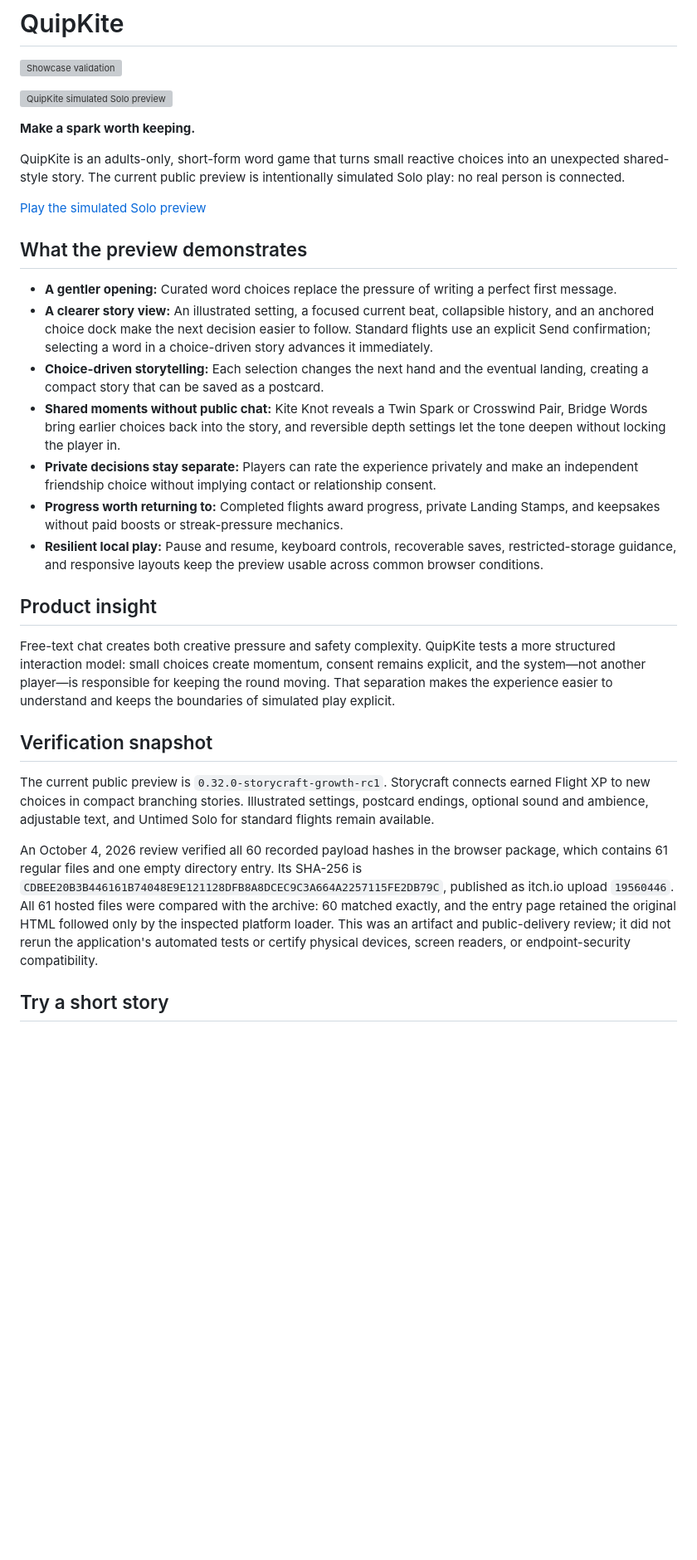
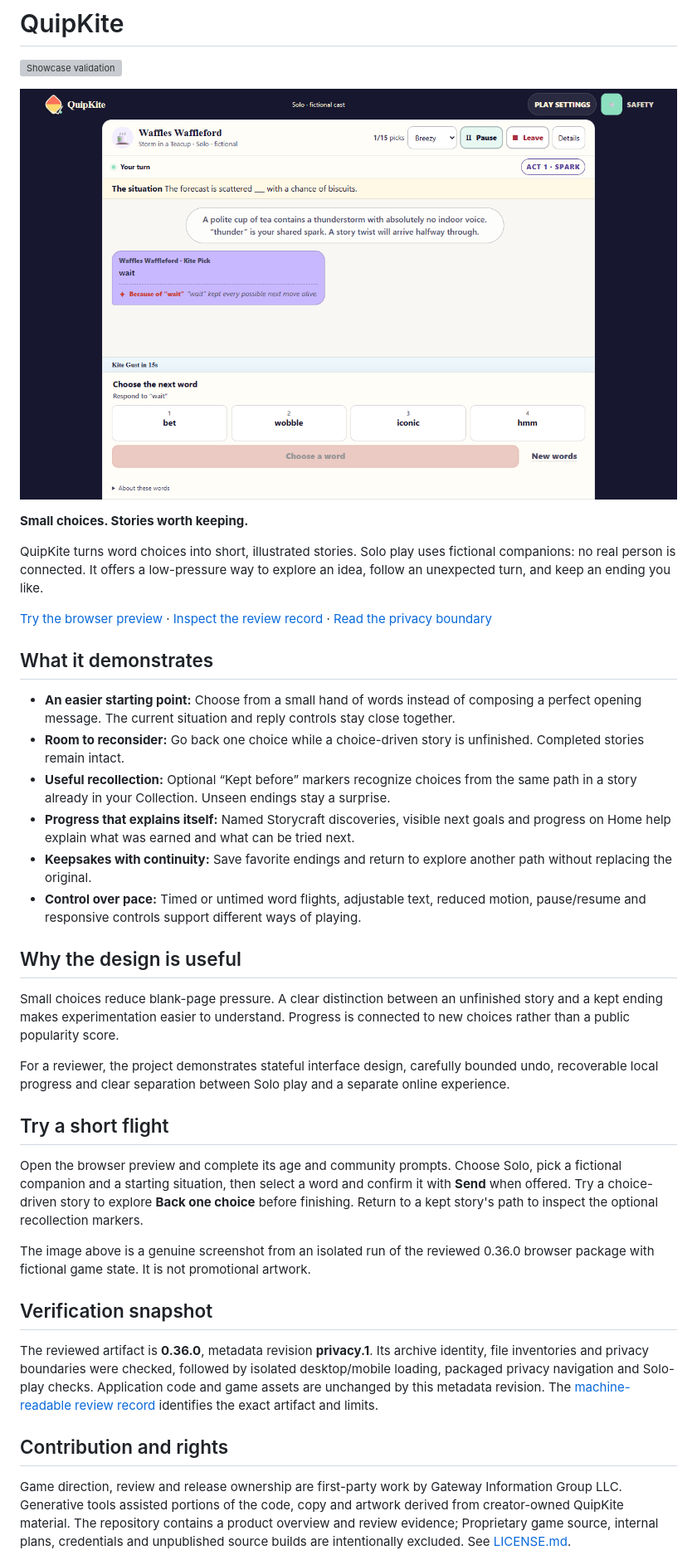
Before and after one commit to Jnapier2/quipkite, a Markdown page: README.md, the part around one of its changes. Shown at 83% size. Drawn GitHub-style; pictures changed too: assets/quipkite-solo-0.36.0.png (added); blank space fills up the shorter version; grey boxes are pictures that could not be loaded.

Commit message:
Prepare evidence-backed QuipKite 0.36 Solo showcase refresh

```diff
--- a/README.md
+++ b/README.md
@@ -2,33 +2,40 @@
 
 [![Showcase validation](https://github.com/Jnapier2/quipkite/actions/workflows/validate.yml/badge.svg)](https://github.com/Jnapier2/quipkite/actions/workflows/validate.yml)
 
-![QuipKite simulated Solo preview](assets/quipkite-simulated-solo-preview.png)
+![QuipKite Solo word flight with a fictional companion and visible choices](assets/quipkite-solo-0.36.0.png)
 
-**Make a spark worth keeping.**
+**Small choices. Stories worth keeping.**
 
-QuipKite is an adults-only, short-form word game that turns small reactive choices into an unexpected shared-style story. The current public preview is intentionally simulated Solo play: no real person is connected.
+QuipKite turns word choices into short, illustrated stories. Solo play uses fictional companions: no real person is connected. It offers a low-pressure way to explore an idea, follow an unexpected turn, and keep an ending you like.
 
-[Play the simulated Solo preview](https://zappytap.itch.io/quipkite-simulated-solo-preview)
+[Try the browser preview](https://zappytap.itch.io/quipkite-simulated-solo-preview) · [Inspect the review record](PROJECT_METADATA.json) · [Read the privacy boundary](PRIVACY.md)
 
-## What the preview demonstrates
+## What it demonstrates
 
-- **A gentler opening:** Curated word choices replace the pressure of writing a perfect first message.
-- **A clearer story view:** An illustrated setting, a focused current beat, collapsible history, and an anchored choice dock make the next decision easier to follow. Standard flights use an explicit Send confirmation; selecting a word in a choice-driven story advances it immediately.
-- **Choice-driven storytelling:** Each selection changes the next hand and the eventual landing, creating a compact story that can be saved as a postcard.
-- **Shared moments without public chat:** Kite Knot reveals a Twin Spark or Crosswind Pair, Bridge Words bring earlier choices back into the story, and reversible depth settings let the tone deepen without locking the player in.
-- **Private decisions stay separate:** Players can rate the experience privately and make an independent friendship choice without implying contact or relationship consent.
-- **Progress worth returning to:** Completed flights award progress, private Landing Stamps, and keepsakes without paid boosts or streak-pressure mechanics.
-- **Resilient local play:** Pause and resume, keyboard controls, recoverable saves, restricted-storage guidance, and responsive layouts keep the preview usable across common browser conditions.
+- **An easier starting point:** Choose from a small hand of words instead of composing a perfect opening message. The current situation and reply controls stay close together.
+- **Room to reconsider:** Go back one choice while a choice-driven story is unfinished. Completed stories remain intact.
+- **Useful recollection:** Optional “Kept before” markers recognize choices from the same path in a story already in your Collection. Unseen endings stay a surprise.
+- **Progress that explains itself:** Named Storycraft discoveries, visible next goals and progress on Home help explain what was earned and what can be tried next.
+- **Keepsakes with continuity:** Save favorite endings and return to explore another path without replacing the original.
+- **Control over pace:** Timed or untimed word flights, adjustable text, reduced motion, pause/resume and responsive controls support different ways of playing.
 
-## Product insight
+## Why the design is useful
 
-Free-text chat creates both creative pressure and safety complexity. QuipKite tests a more structured interaction model: small choices create momentum, consent remains explicit, and the system—not another player—is responsible for keeping the round moving. That separation makes the experience easier to understand and keeps the boundaries of simulated play explicit.
+Small choices reduce blank-page pressure. A clear distinction between an unfinished story and a kept ending makes experimentation easier to understand. Progress is connected to new choices rather than a public popularity score.
+
+For a reviewer, the project demonstrates stateful interface design, carefully bounded undo, recoverable local progress and clear separation between Solo play and a separate online experience.
+
+## Try a short flight
+
+Open the browser preview and complete its age and community prompts. Choose Solo, pick a fictional companion and a starting situation, then select a word and confirm it with **Send** when offered. Try a choice-driven story to explore **Back one choice** before finishing. Return to a kept story's path to inspect the optional recollection markers.
+
+The image above is a genuine screenshot from an isolated run of the reviewed 0.36.0 browser package with fictional game state. It is not promotional artwork.
 
 ## Verification snapshot
 
-The current public preview is `0.32.0-storycraft-growth-rc1`. Storycraft connects earned Flight XP to new choices in compact branching stories. Illustrated settings, postcard endings, optional sound and ambience, adjustable text, and Untimed Solo for standard flights remain available.
+The reviewed artifact is **0.36.0**, metadata revision **privacy.1**. Its archive identity, file inventories and privacy boundaries were checked, followed by isolated desktop/mobile loading, packaged privacy navigation and Solo-play checks. Application code and game assets are unchanged by this metadata revision. The [machine-readable review record](PROJECT_METADATA.json) identifies the exact artifact and limits.
 
-An October 4, 2026 review verified all 60 recorded payload hashes in the browser package, which contains 61 regular files and one empty directory entry. Its SHA-256 is `CDBEE20B3B446161B74048E9E121128DFB8A8DCEC9C3A664A2257115FE2DB79C`, published as itch.io upload `19560446`. All 61 hosted files were compared with the archive: 60 matched exactly, and the entry page retained the original HTML followed only by the inspected platform loader. This was an artifact and public-delivery review; it did not rerun the application's automated tests or certify physical devices, screen readers, or endpoint-security compatibility.
+## Contribution and rights
 
-## Try a short story
+Game direction, review and release ownership are first-party work by Gateway Information Group LLC. Generative tools assisted portions of the code, copy and artwork derived from creator-owned QuipKite material. The repository contains a product overview and review evidence; Proprietary game source, internal plans, credentials and unpublished source builds are intentionally excluded. See [LICENSE.md](LICENSE.md).
 
```
Also changed, not shown: other parts of README.md (+1 -13 lines), PRIVACY.md (+4 -4 lines), 4 other files.
